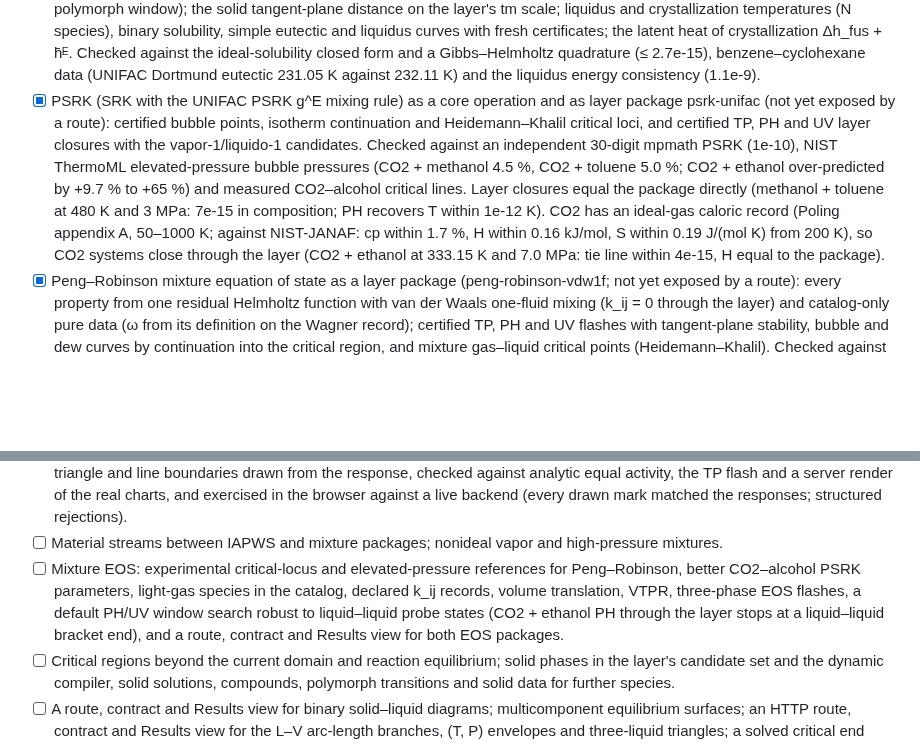
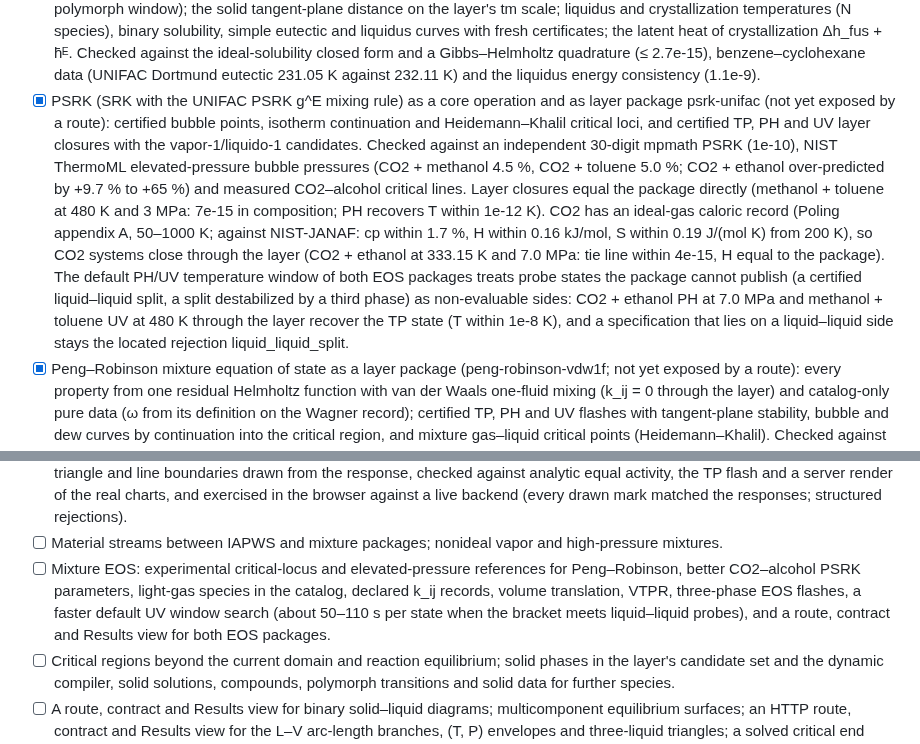
Before and after one commit to RandallTz/Rage-Engine-Chemical-Engineering-Ops, a Markdown page: docs/engine/engine-checklist.md, 2 parts joined by grey strips. Drawn GitHub-style; blank space fills up the shorter version.

Commit message:
Checklist snapshot: EOS default PH/UV window
Co-Authored-By: Claude Opus 5.5 <noreply@anthropic.com>

```diff
--- a/docs/engine/engine-checklist.md
+++ b/docs/engine/engine-checklist.md
@@ -164,13 +164,13 @@ Workspace: Model · shared state-closure service
 - [x] The existing binary diagram view validates and draws the optional liquid–liquid block: separate liquid-a/b branch series, certified L–L critical and L–L–V markers, both component axes, display units, cache and phase-labelled CSV/JSON export; legacy L–V responses remain compatible.
 - [x] Three-liquid ternary regions as a core operation (not yet exposed): certified L–L–L triangles at fixed T and P from TP-flash and branch-end seeds, the sides matched to the two-liquid branch ends, lever-rule phase amounts, and the triangle followed in T at fixed P to a solved L–L–L–V or L–L–L–L invariant or a bracketed critical end point; checked against analytic ternary Margules triangles and invariants, the TP flash and mass balance, and UNIFAC-LLE water/benzene/toluene (no three liquids).
 - [x] Solid–liquid equilibrium of pure crystalline solids with a liquid mixture as a core operation (not yet exposed): equal chemical potential with the solid referenced to the subcooled pure liquid through declared melting data (T_m, Δh_fus, constant Δc_p, polymorph window); the solid tangent-plane distance on the layer's tm scale; liquidus and crystallization temperatures (N species), binary solubility, simple eutectic and liquidus curves with fresh certificates; the latent heat of crystallization Δh_fus + h̄ᴱ. Checked against the ideal-solubility closed form and a Gibbs–Helmholtz quadrature (≤ 2.7e-15), benzene–cyclohexane data (UNIFAC Dortmund eutectic 231.05 K against 232.11 K) and the liquidus energy consistency (1.1e-9).
-- [x] PSRK (SRK with the UNIFAC PSRK g^E mixing rule) as a core operation and as layer package psrk-unifac (not yet exposed by a route): certified bubble points, isotherm continuation and Heidemann–Khalil critical loci, and certified TP, PH and UV layer closures with the vapor-1/liquido-1 candidates. Checked against an independent 30-digit mpmath PSRK (1e-10), NIST ThermoML elevated-pressure bubble pressures (CO2 + methanol 4.5 %, CO2 + toluene 5.0 %; CO2 + ethanol over-predicted by +9.7 % to +65 %) and measured CO2–alcohol critical lines. Layer closures equal the package directly (methanol + toluene at 480 K and 3 MPa: 7e-15 in composition; PH recovers T within 1e-12 K). CO2 has an ideal-gas caloric record (Poling appendix A, 50–1000 K; against NIST-JANAF: cp within 1.7 %, H within 0.16 kJ/mol, S within 0.19 J/(mol K) from 200 K), so CO2 systems close through the layer (CO2 + ethanol at 333.15 K and 7.0 MPa: tie line within 4e-15, H equal to the package).
+- [x] PSRK (SRK with the UNIFAC PSRK g^E mixing rule) as a core operation and as layer package psrk-unifac (not yet exposed by a route): certified bubble points, isotherm continuation and Heidemann–Khalil critical loci, and certified TP, PH and UV layer closures with the vapor-1/liquido-1 candidates. Checked against an independent 30-digit mpmath PSRK (1e-10), NIST ThermoML elevated-pressure bubble pressures (CO2 + methanol 4.5 %, CO2 + toluene 5.0 %; CO2 + ethanol over-predicted by +9.7 % to +65 %) and measured CO2–alcohol critical lines. Layer closures equal the package directly (methanol + toluene at 480 K and 3 MPa: 7e-15 in composition; PH recovers T within 1e-12 K). CO2 has an ideal-gas caloric record (Poling appendix A, 50–1000 K; against NIST-JANAF: cp within 1.7 %, H within 0.16 kJ/mol, S within 0.19 J/(mol K) from 200 K), so CO2 systems close through the layer (CO2 + ethanol at 333.15 K and 7.0 MPa: tie line within 4e-15, H equal to the package). The default PH/UV temperature window of both EOS packages treats probe states the package cannot publish (a certified liquid–liquid split, a split destabilized by a third phase) as non-evaluable sides: CO2 + ethanol PH at 7.0 MPa and methanol + toluene UV at 480 K through the layer recover the TP state (T within 1e-8 K), and a specification that lies on a liquid–liquid side stays the located rejection liquid_liquid_split.
 - [x] Peng–Robinson mixture equation of state as a layer package (peng-robinson-vdw1f; not yet exposed by a route): every property from one residual Helmholtz function with van der Waals one-fluid mixing (k_ij = 0 through the layer) and catalog-only pure data (ω from its definition on the Wagner record); certified TP, PH and UV flashes with tangent-plane stability, bubble and dew curves by continuation into the critical region, and mixture gas–liquid critical points (Heidemann–Khalil). Checked against complex-step derivatives of Aʳ (1.2e-15), the closed-form and thermo fugacities (1e-14), Gibbs–Duhem, IAPWS-95 water saturation (1.5 % at 450–640 K), benzene–toluene bubble pressures (Lee et al. 2009, ≤ 3.7 %) and an independent Helmholtz-determinant critical criterion (4e-5 K).
 - [x] Ternary L–L at fixed T and P (tie lines by arc length, plait point, binary-edge ends, certified L–L–V triangle) and multicomponent composition-line slices keeping every species, as core operations checked against an analytic Margules plait point, the TP flash and the binary branch.
 - [x] L–V branches by pseudo-arclength continuation through the common layer (core operation, not yet exposed): binary T–xy/P–xy branches from one pure end to the other past azeotrope folds, and multicomponent bubble/dew envelopes in (T, P) to the package domain limit, with located T/P turning points, exact pure and domain ends and per-point certificates whose stable/unstable boundaries are bisected; checked against the analytic ideal curve and pressures, the existing bubble, azeotrope and L–L–V solvers, the TP flash and the literature ethanol–water azeotrope, and shown to pass folds where plain stepping in T stops.
 - [x] HTTP routes, a typed contract and the Results view for ternary L–L diagrams and composition-line slices of volumes with three or more components: structured rejections, a strict reader and SVG tie lines, binodal sides, plait point, binary edge, L–L–V triangle and line boundaries drawn from the response, checked against analytic equal activity, the TP flash and a server render of the real charts, and exercised in the browser against a live backend (every drawn mark matched the responses; structured rejections).
 - [ ] Material streams between IAPWS and mixture packages; nonideal vapor and high-pressure mixtures.
-- [ ] Mixture EOS: experimental critical-locus and elevated-pressure references for Peng–Robinson, better CO2–alcohol PSRK parameters, light-gas species in the catalog, declared k_ij records, volume translation, VTPR, three-phase EOS flashes, a default PH/UV window search robust to liquid–liquid probe states (CO2 + ethanol PH through the layer stops at a liquid–liquid bracket end), and a route, contract and Results view for both EOS packages.
+- [ ] Mixture EOS: experimental critical-locus and elevated-pressure references for Peng–Robinson, better CO2–alcohol PSRK parameters, light-gas species in the catalog, declared k_ij records, volume translation, VTPR, three-phase EOS flashes, a faster default UV window search (about 50–110 s per state when the bracket meets liquid–liquid probes), and a route, contract and Results view for both EOS packages.
 - [ ] Critical regions beyond the current domain and reaction equilibrium; solid phases in the layer's candidate set and the dynamic compiler, solid solutions, compounds, polymorph transitions and solid data for further species.
 - [ ] A route, contract and Results view for binary solid–liquid diagrams; multicomponent equilibrium surfaces; an HTTP route, contract and Results view for the L–V arc-length branches, (T, P) envelopes and three-liquid triangles; a solved critical end point and a real three-liquid system (needs catalog species).
 - [ ] Broader phase-search/domain reliability in large UNIFAC networks; the legacy v1 assembly was retired on 24 October (dec-r5-legacy-v1), and the common compiler now survives unavailable cold event probes through a seeded retry. The located-event publication/work incident has a targeted correction. Volume scaling of network runs is not yet benchmarked.
```
Also changed, not shown: other parts of docs/engine/engine-checklist.md (+1 -1 lines).
